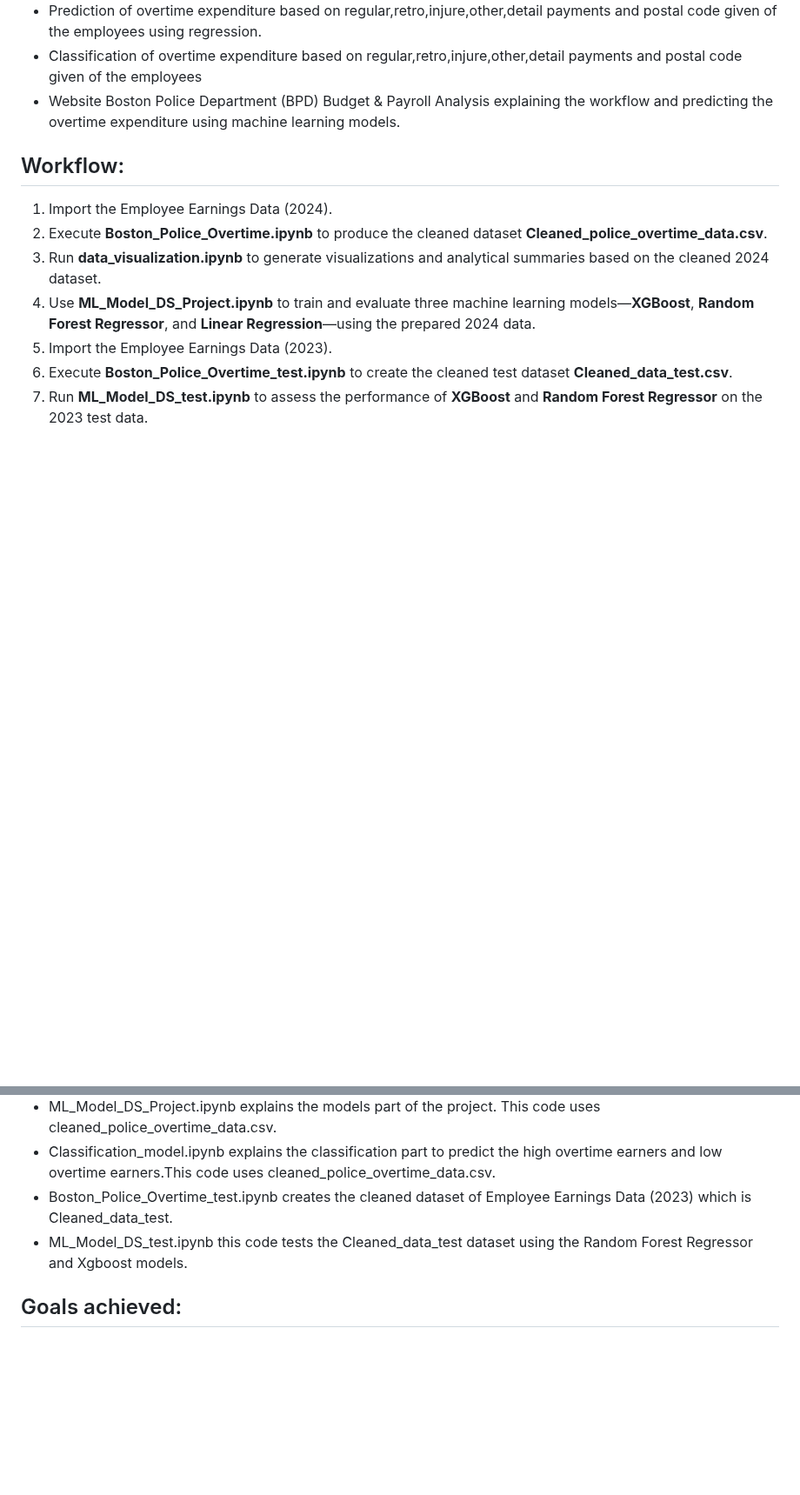
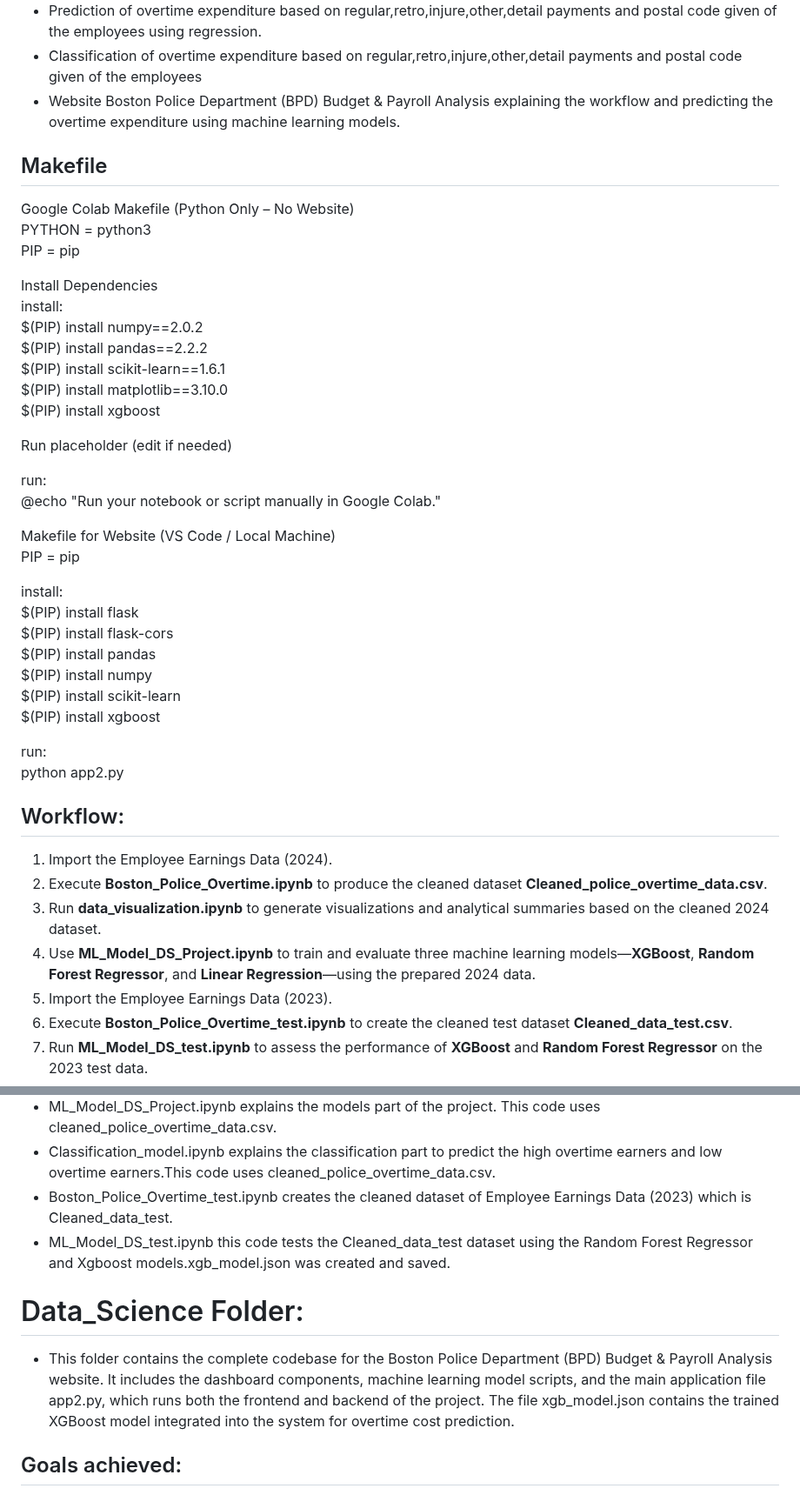
Before and after one commit to datascience65a-glitch/bpd-overtime-analysis, a Markdown page: README.md, 2 parts joined by grey strips. Shown at 87% size. Drawn GitHub-style; blank space fills up the shorter version.

```diff
--- a/README.md
+++ b/README.md
@@ -9,6 +9,45 @@ This project analyzes the **Boston Police Department (BPD) budget and payroll da
 - Prediction of overtime expenditure based on regular,retro,injure,other,detail payments and postal code given of the employees using regression.
 - Classification of overtime expenditure based on regular,retro,injure,other,detail payments and postal code given of the employees
 - Website Boston Police Department (BPD) Budget & Payroll Analysis explaining the workflow and predicting the overtime expenditure using machine learning models.
+
+## Makefile
+Google Colab Makefile (Python Only – No Website)
+<br/>
+PYTHON = python3
+<br/>
+PIP = pip
+<br/>
+
+Install Dependencies
+<br/>
+install:<br/>
+	$(PIP) install numpy==2.0.2<br/>
+	$(PIP) install pandas==2.2.2<br/>
+	$(PIP) install scikit-learn==1.6.1<br/>
+	$(PIP) install matplotlib==3.10.0<br/>
+	$(PIP) install xgboost<br/>
+
+
+ Run placeholder (edit if needed)
+
+run:<br/>
+	@echo "Run your notebook or script manually in Google Colab."
+
+
+Makefile for Website (VS Code / Local Machine)<br/>
+PIP = pip
+
+install:<br/>
+	$(PIP) install flask<br/>
+	$(PIP) install flask-cors<br/>
+	$(PIP) install pandas<br/>
+	$(PIP) install numpy<br/>
+	$(PIP) install scikit-learn<br/>
+	$(PIP) install xgboost<br/>
+
+
+run:<br/>
+	python app2.py
 
 ## Workflow:
 1. Import the Employee Earnings Data (2024).
@@ -69,7 +108,10 @@ Xg BOOST Model Mean Absolute Error (MAE): $10,010.79 R² Score: 0.045
 - ML_Model_DS_Project.ipynb explains the models part of the project. This code uses cleaned_police_overtime_data.csv.
 - Classification_model.ipynb explains the classification part to predict the high overtime earners and low overtime earners.This code uses cleaned_police_overtime_data.csv.
 - Boston_Police_Overtime_test.ipynb creates the cleaned dataset of Employee Earnings Data (2023) which is Cleaned_data_test.
-- ML_Model_DS_test.ipynb this code tests the Cleaned_data_test dataset using the Random Forest Regressor and Xgboost models.
+- ML_Model_DS_test.ipynb this code tests the Cleaned_data_test dataset using the Random Forest Regressor and Xgboost models.xgb_model.json was created and saved.
+
+# Data_Science Folder:
+- This folder contains the complete codebase for the Boston Police Department (BPD) Budget & Payroll Analysis website. It includes the dashboard components, machine learning model scripts, and the main application file app2.py, which runs both the frontend and backend of the project. The file xgb_model.json contains the trained XGBoost model integrated into the system for overtime cost prediction.
 
 ## Goals achieved:
 - Shifts in funding across departments.
```
